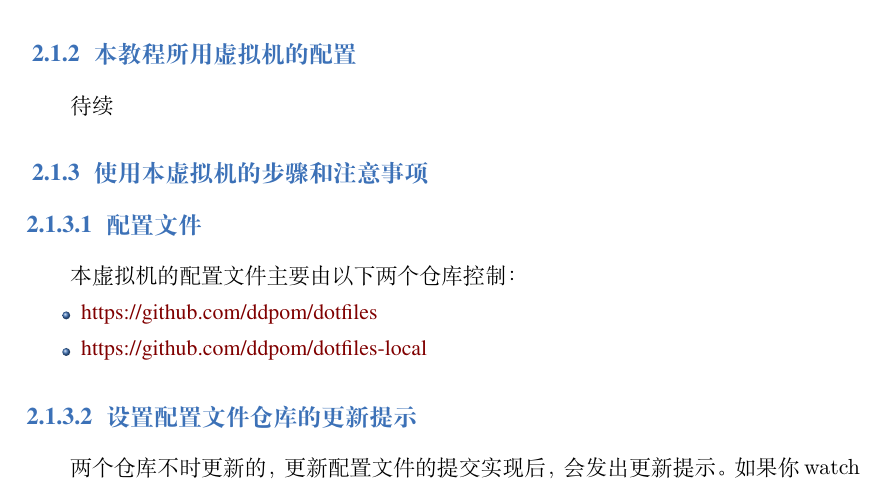
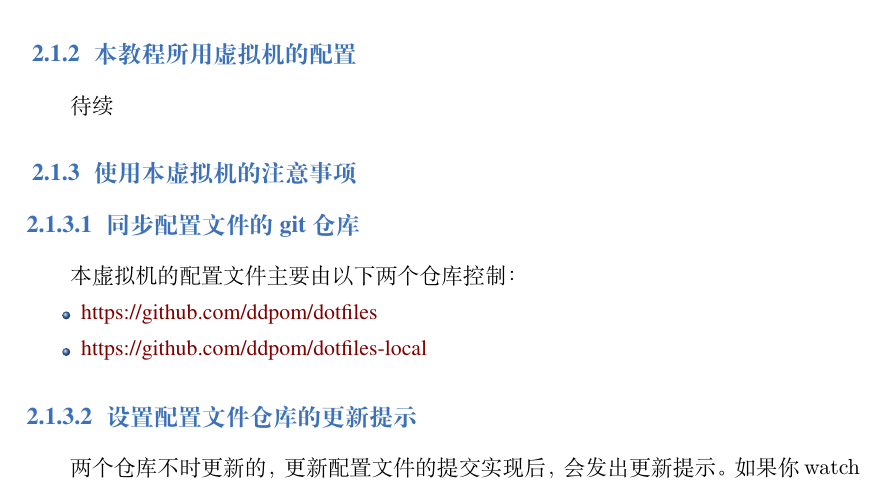
Before and after one commit to sierxue/toolsRes, a LaTeX book (toolsRes.tex): part of page 7 of 11, cut so that both start at the same text. Compiled offline with XeLaTeX; a missing font is replaced by an installed copy or a similar font.

Commit message:
微更新

```diff
--- a/toolsRes.tex
+++ b/toolsRes.tex
@@ -131,10 +131,10 @@ Virtualbox 虚拟机软件参考资料网址：
 
 待续
 
-\subsection{使用本虚拟机的步骤和注意事项}%
+\subsection{使用本虚拟机的注意事项}%
 \label{sub:virtualbox-guest-ganx}
 
-\subsubsection{配置文件}%
+\subsubsection{同步配置文件的 git 仓库}%
 \label{ssub:virtualbox-guest-ganx-conf}
 
 本虚拟机的配置文件主要由以下两个仓库控制：
```
